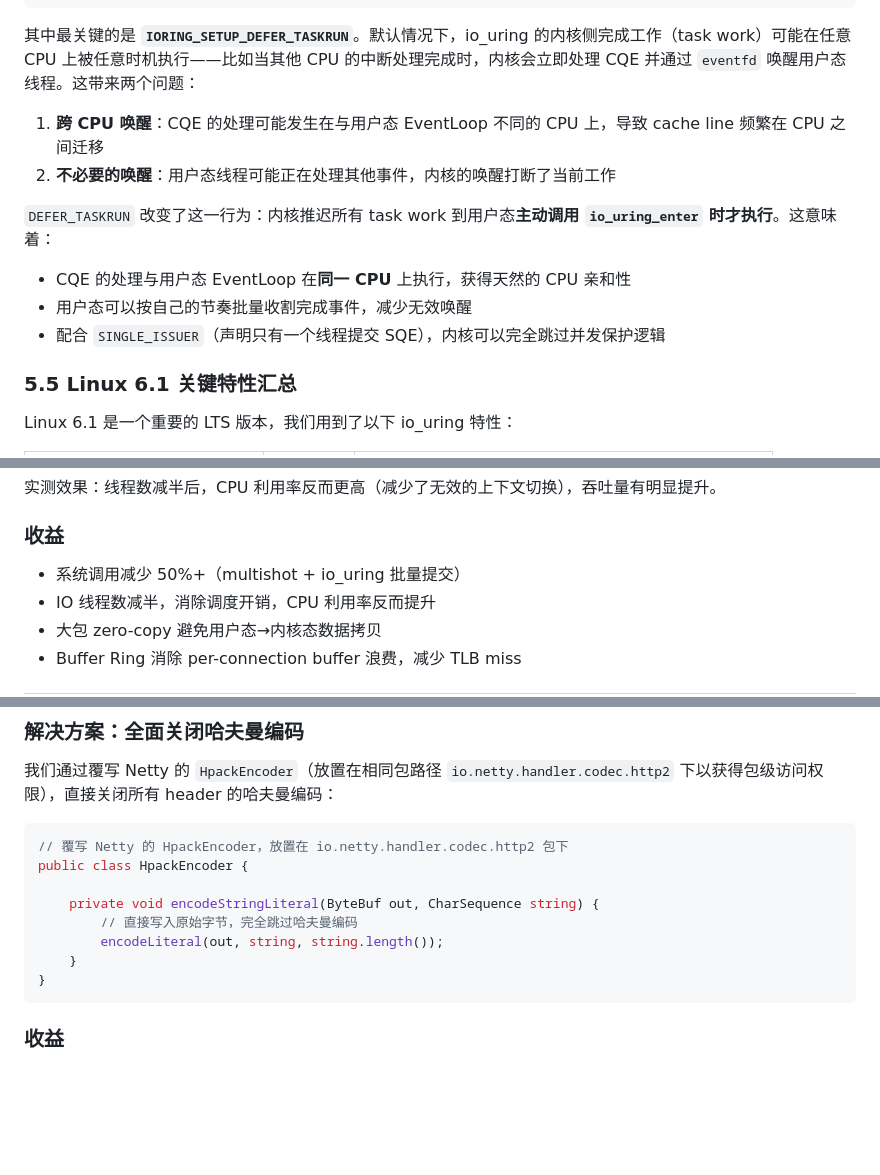
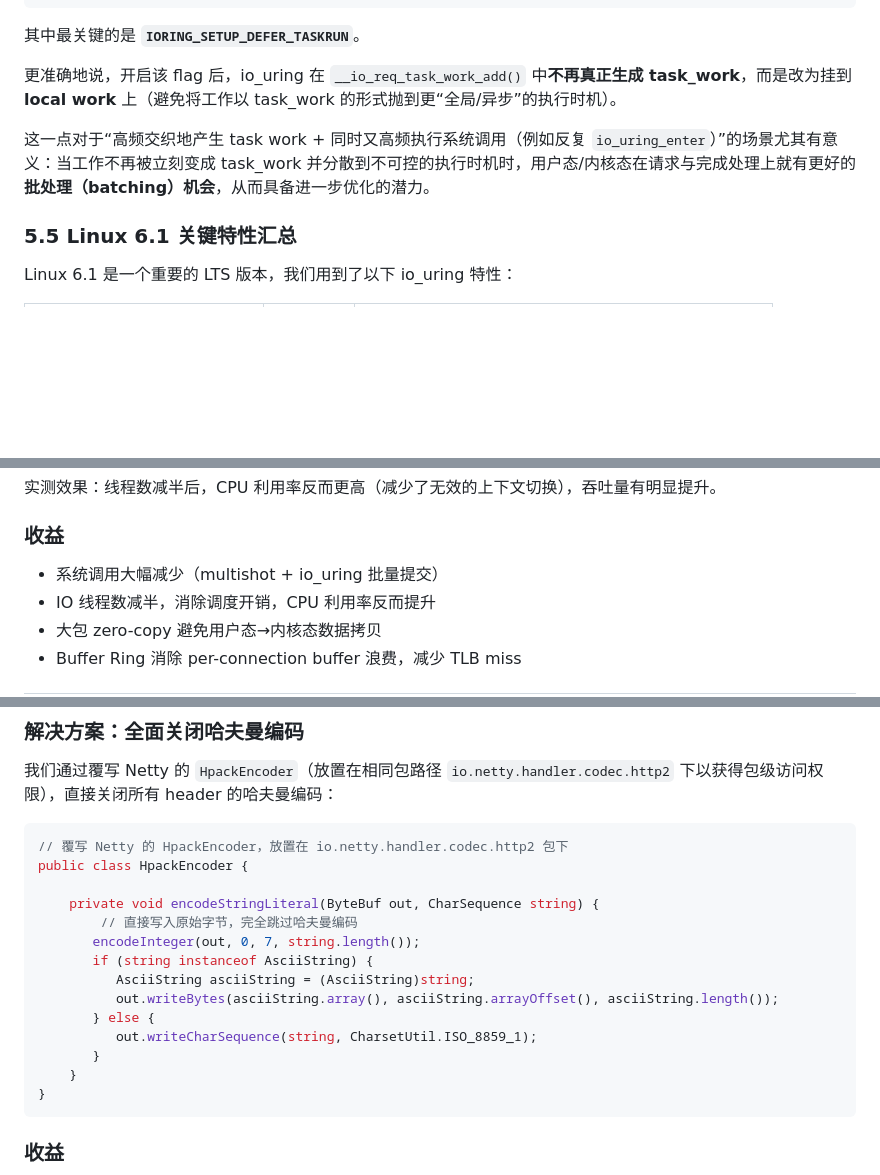
Before and after one commit to dreamlike-ocean/blog, a Markdown page: summary/api-gateway-performance-doubling.zh.md, 3 parts joined by grey strips. Rendered like a GitHub page; blank space fills up the shorter version.

````diff
--- a/summary/api-gateway-performance-doubling.zh.md
+++ b/summary/api-gateway-performance-doubling.zh.md
@@ -362,15 +364,11 @@ static int setupFlags(boolean useSingleIssuer) {
 }
 ```
 
-其中最关键的是 **`IORING_SETUP_DEFER_TASKRUN`**。默认情况下，io_uring 的内核侧完成工作（task work）可能在任意 CPU 上被任意时机执行——比如当其他 CPU 的中断处理完成时，内核会立即处理 CQE 并通过 `eventfd` 唤醒用户态线程。这带来两个问题：
+其中最关键的是 **`IORING_SETUP_DEFER_TASKRUN`**。
 
-1. **跨 CPU 唤醒**：CQE 的处理可能发生在与用户态 EventLoop 不同的 CPU 上，导致 cache line 频繁在 CPU 之间迁移
-2. **不必要的唤醒**：用户态线程可能正在处理其他事件，内核的唤醒打断了当前工作
+更准确地说，开启该 flag 后，io_uring 在 `__io_req_task_work_add()` 中**不再真正生成 task_work**，而是改为挂到 **local work** 上（避免将工作以 task_work 的形式抛到更“全局/异步”的执行时机）。
 
-`DEFER_TASKRUN` 改变了这一行为：内核推迟所有 task work 到用户态**主动调用 `io_uring_enter` 时才执行**。这意味着：
-- CQE 的处理与用户态 EventLoop 在**同一 CPU** 上执行，获得天然的 CPU 亲和性
-- 用户态可以按自己的节奏批量收割完成事件，减少无效唤醒
-- 配合 `SINGLE_ISSUER`（声明只有一个线程提交 SQE），内核可以完全跳过并发保护逻辑
+这一点对于“高频交织地产生 task work + 同时又高频执行系统调用（例如反复 `io_uring_enter`）”的场景尤其有意义：当工作不再被立刻变成 task_work 并分散到不可控的执行时机时，用户态/内核态在请求与完成处理上就有更好的**批处理（batching）机会**，从而具备进一步优化的潜力。
 
 ### 5.5 Linux 6.1 关键特性汇总
 
@@ -412,7 +410,7 @@ int ioUringThreads = Runtime.getRuntime().availableProcessors();
 
 ### 收益
 
-- 系统调用减少 50%+（multishot + io_uring 批量提交）
+- 系统调用大幅减少（multishot + io_uring 批量提交）
 - IO 线程数减半，消除调度开销，CPU 利用率反而提升
 - 大包 zero-copy 避免用户态→内核态数据拷贝
 - Buffer Ring 消除 per-connection buffer 浪费，减少 TLB miss
@@ -444,7 +442,13 @@ public class HpackEncoder {
 
     private void encodeStringLiteral(ByteBuf out, CharSequence string) {
         // 直接写入原始字节，完全跳过哈夫曼编码
-        encodeLiteral(out, string, string.length());
+       encodeInteger(out, 0, 7, string.length());
+       if (string instanceof AsciiString) {
+          AsciiString asciiString = (AsciiString)string;
+          out.writeBytes(asciiString.array(), asciiString.arrayOffset(), asciiString.length());
+       } else {
+          out.writeCharSequence(string, CharsetUtil.ISO_8859_1);
+       }
     }
 }
 ```
````
Also changed, not shown: other parts of summary/api-gateway-performance-doubling.zh.md (+3 -1 lines), summary/api-gateway-performance-doubling.en.md (+12 -11 lines).
